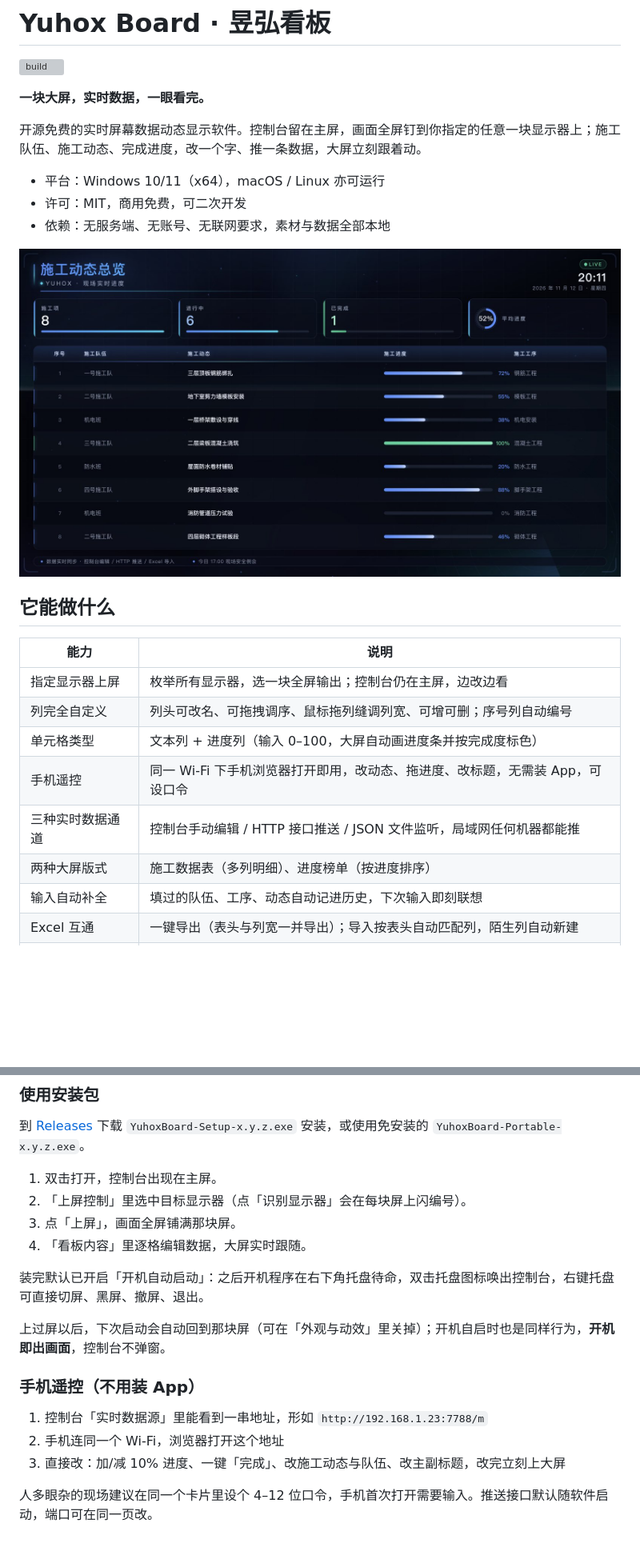
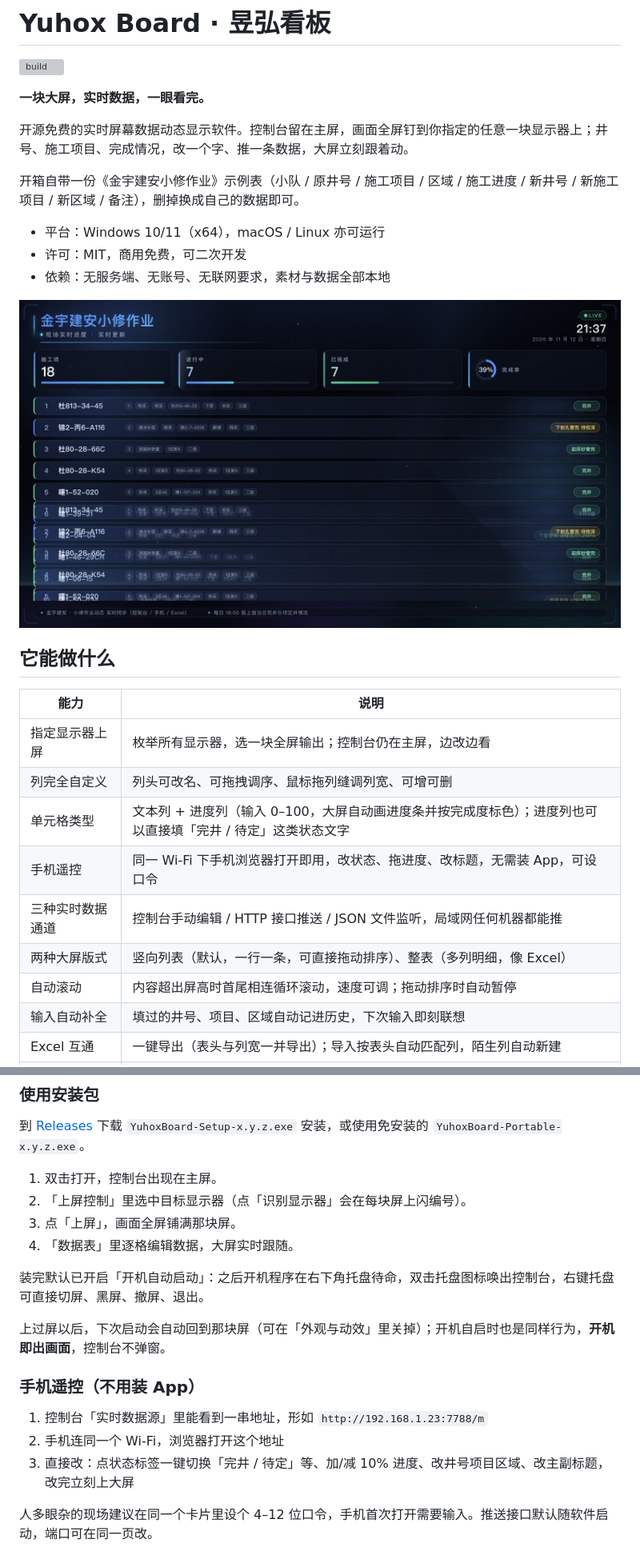
Before and after one commit to mxyg/yuhox-board, a Markdown page: README.md, 2 parts joined by grey strips. Shown at 80% size. Rendered like a GitHub page; pictures changed too: docs/images/screen-list.jpg, docs/images/screen-table.jpg; blank space fills up the shorter version; grey boxes are pictures that could not be loaded.

Commit message:
feat: v1.3.0 默认数据换成金宇建安小修作业；大屏竖向列表可拖拽排序、首尾相连滚动

```diff
--- a/README.md
+++ b/README.md
@@ -4,25 +4,28 @@
 
 **一块大屏，实时数据，一眼看完。**
 
-开源免费的实时屏幕数据动态显示软件。控制台留在主屏，画面全屏钉到你指定的任意一块显示器上；施工队伍、施工动态、完成进度，改一个字、推一条数据，大屏立刻跟着动。
+开源免费的实时屏幕数据动态显示软件。控制台留在主屏，画面全屏钉到你指定的任意一块显示器上；井号、施工项目、完成情况，改一个字、推一条数据，大屏立刻跟着动。
+
+开箱自带一份《金宇建安小修作业》示例表（小队 / 原井号 / 施工项目 / 区域 / 施工进度 / 新井号 / 新施工项目 / 新区域 / 备注），删掉换成自己的数据即可。
 
 - 平台：Windows 10/11（x64），macOS / Linux 亦可运行
 - 许可：MIT，商用免费，可二次开发
 - 依赖：无服务端、无账号、无联网要求，素材与数据全部本地
 
-![大屏施工数据表](docs/images/screen-table.jpg)
+![大屏竖向列表](docs/images/screen-list.jpg)
 
 ## 它能做什么
 
 | 能力 | 说明 |
 |---|---|
 | 指定显示器上屏 | 枚举所有显示器，选一块全屏输出；控制台仍在主屏，边改边看 |
-| 列完全自定义 | 列头可改名、可拖拽调序、鼠标拖列缝调列宽、可增可删；序号列自动编号 |
-| 单元格类型 | 文本列 + 进度列（输入 0–100，大屏自动画进度条并按完成度标色） |
-| 手机遥控 | 同一 Wi-Fi 下手机浏览器打开即用，改动态、拖进度、改标题，无需装 App，可设口令 |
+| 列完全自定义 | 列头可改名、可拖拽调序、鼠标拖列缝调列宽、可增可删 |
+| 单元格类型 | 文本列 + 进度列（输入 0–100，大屏自动画进度条并按完成度标色）；进度列也可以直接填「完井 / 待定」这类状态文字 |
+| 手机遥控 | 同一 Wi-Fi 下手机浏览器打开即用，改状态、拖进度、改标题，无需装 App，可设口令 |
 | 三种实时数据通道 | 控制台手动编辑 / HTTP 接口推送 / JSON 文件监听，局域网任何机器都能推 |
-| 两种大屏版式 | 施工数据表（多列明细）、进度榜单（按进度排序） |
-| 输入自动补全 | 填过的队伍、工序、动态自动记进历史，下次输入即刻联想 |
+| 两种大屏版式 | 竖向列表（默认，一行一条，可直接拖动排序）、整表（多列明细，像 Excel） |
+| 自动滚动 | 内容超出屏高时首尾相连循环滚动，速度可调；拖动排序时自动暂停 |
+| 输入自动补全 | 填过的井号、项目、区域自动记进历史，下次输入即刻联想 |
 | Excel 互通 | 一键导出（表头与列宽一并导出）；导入按表头自动匹配列，陌生列自动新建 |
 | 动态视觉 | 粒子与极光背景、流光光束、雷达环、扫描线、HUD 边角、标题扫光、行变更闪烁 |
 | 长期驻留 | 开机自动启动（默认开）、启动自动回到上次大屏、托盘常驻、关窗不退出 |
@@ -45,7 +50,7 @@
 1. 双击打开，控制台出现在主屏。
 2. 「上屏控制」里选中目标显示器（点「识别显示器」会在每块屏上闪编号）。
 3. 点「上屏」，画面全屏铺满那块屏。
-4. 「看板内容」里逐格编辑数据，大屏实时跟随。
+4. 「数据表」里逐格编辑数据，大屏实时跟随。
 
 装完默认已开启「开机自动启动」：之后开机程序在右下角托盘待命，双击托盘图标唤出控制台，右键托盘可直接切屏、黑屏、撤屏、退出。
 
@@ -55,7 +60,7 @@
 
 1. 控制台「实时数据源」里能看到一串地址，形如 `http://192.168.1.23:7788/m`
 2. 手机连同一个 Wi-Fi，浏览器打开这个地址
-3. 直接改：加/减 10% 进度、一键「完成」、改施工动态与队伍、改主副标题，改完立刻上大屏
+3. 直接改：点状态标签一键切换「完井 / 待定」等、加/减 10% 进度、改井号项目区域、改主副标题，改完立刻上大屏
 
 人多眼杂的现场建议在同一个卡片里设个 4–12 位口令，手机首次打开需要输入。推送接口默认随软件启动，端口可在同一页改。
 
```
Also changed, not shown: other parts of README.md (+31 -23 lines), changelog/CHANGELOG-1.3.0.md (added, +32 -0 lines), changelog/CHANGELOG.md (+12 -0 lines), docs/images/control-columns.jpg (deleted), docs/images/control-table.jpg (deleted), docs/images/control.jpg, docs/images/screen-scroll.jpg, 9 other files.
